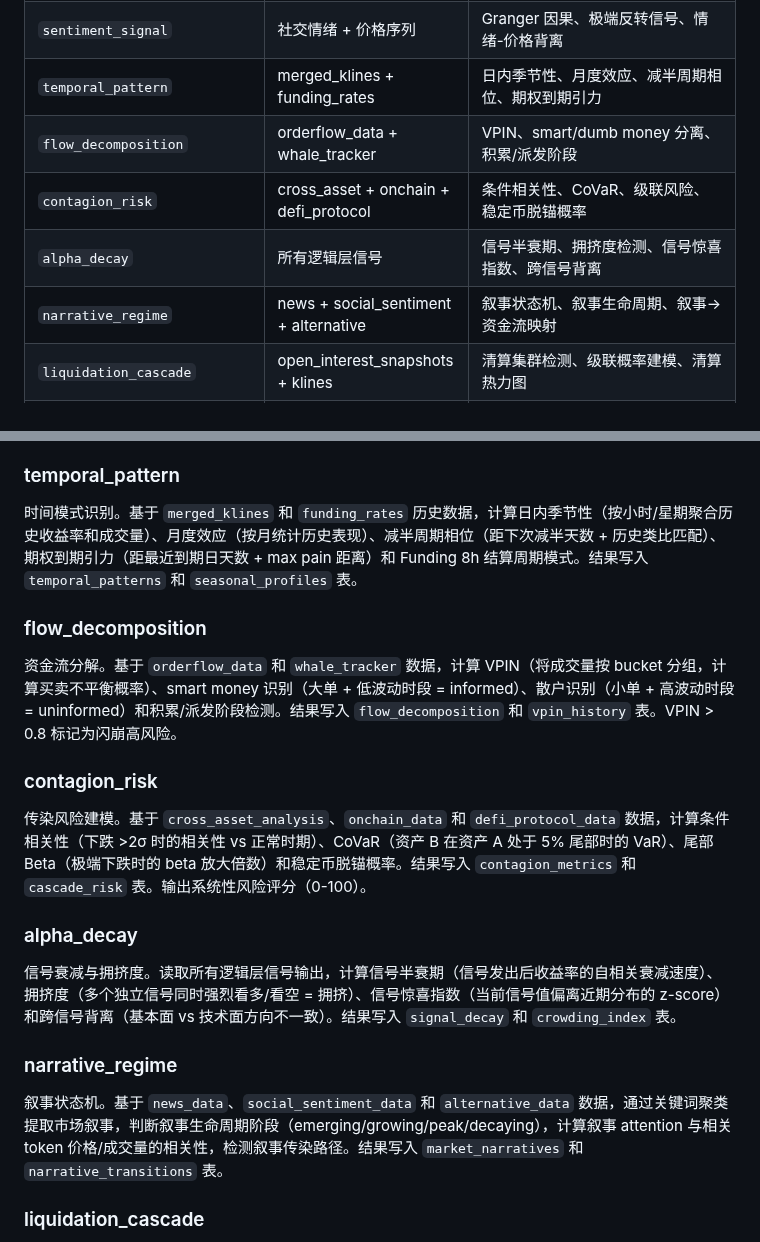
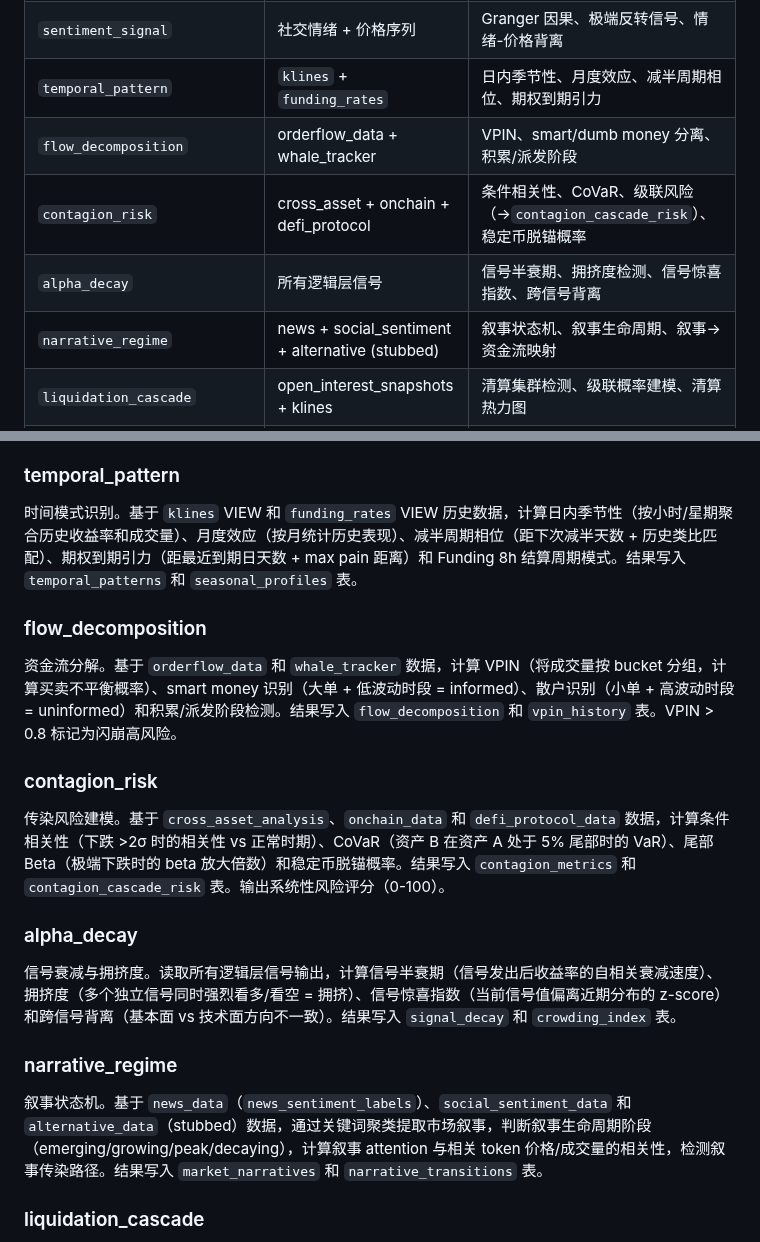
Before and after one commit to CnOxx1/EvoQuantV3, a Markdown page: logic_layer/README.md, 2 parts joined by grey strips. Drawn GitHub-style.

Commit message:
docs: update READMEs for v3.2 module fixes (VIEW conflict, table rename, network resilience)
- logic_layer/README.md: temporal_pattern input corrected to klines + funding_rates VIEWs,
  narrative_regime input corrected to news_sentiment_labels with stubbed alternative tables,
  contagion_risk output table renamed to contagion_cascade_risk
- README.md: added v3.2 changelog bullet for 6 logic layer module fixes and search_trend_data
  crash fix (VIEW indexing, table name conflicts, wrong schemas, lazy-load TrendReq)

Co-Authored-By: Claude Opus 4.6 <noreply@anthropic.com>

```diff
--- a/logic_layer/README.md
+++ b/logic_layer/README.md
@@ -55,11 +55,11 @@
 | `volatility_forecast` | 历史收益率 + IV + 已实现波动率 | EWMA 预测、波动率锥、RV-IV 价差 |
 | `funding_rate_model` | 资金费率历史 + 基差 + 持仓量 | 费率预测、基差均值回归信号 |
 | `sentiment_signal` | 社交情绪 + 价格序列 | Granger 因果、极端反转信号、情绪-价格背离 |
-| `temporal_pattern` | merged_klines + funding_rates | 日内季节性、月度效应、减半周期相位、期权到期引力 |
+| `temporal_pattern` | `klines` + `funding_rates` | 日内季节性、月度效应、减半周期相位、期权到期引力 |
 | `flow_decomposition` | orderflow_data + whale_tracker | VPIN、smart/dumb money 分离、积累/派发阶段 |
-| `contagion_risk` | cross_asset + onchain + defi_protocol | 条件相关性、CoVaR、级联风险、稳定币脱锚概率 |
+| `contagion_risk` | cross_asset + onchain + defi_protocol | 条件相关性、CoVaR、级联风险（→`contagion_cascade_risk`）、稳定币脱锚概率 |
 | `alpha_decay` | 所有逻辑层信号 | 信号半衰期、拥挤度检测、信号惊喜指数、跨信号背离 |
-| `narrative_regime` | news + social_sentiment + alternative | 叙事状态机、叙事生命周期、叙事→资金流映射 |
+| `narrative_regime` | news + social_sentiment + alternative (stubbed) | 叙事状态机、叙事生命周期、叙事→资金流映射 |
 | `liquidation_cascade` | open_interest_snapshots + klines | 清算集群检测、级联概率建模、清算热力图 |
 | `cross_venue_arbitrage` | klines（多 exchange）+ tickers | 跨交易所价差检测、套利持续性、市场效率评分 |
 | `onchain_lead_lag` | onchain_data + exchange_data 价格 | 链上信号领先/滞后、Granger 因果、预测力排名 |
@@ -250,7 +250,7 @@ logic_layer/
 
 ### temporal_pattern
 
-时间模式识别。基于 `merged_klines` 和 `funding_rates` 历史数据，计算日内季节性（按小时/星期聚合历史收益率和成交量）、月度效应（按月统计历史表现）、减半周期相位（距下次减半天数 + 历史类比匹配）、期权到期引力（距最近到期日天数 + max pain 距离）和 Funding 8h 结算周期模式。结果写入 `temporal_patterns` 和 `seasonal_profiles` 表。
+时间模式识别。基于 `klines` VIEW 和 `funding_rates` VIEW 历史数据，计算日内季节性（按小时/星期聚合历史收益率和成交量）、月度效应（按月统计历史表现）、减半周期相位（距下次减半天数 + 历史类比匹配）、期权到期引力（距最近到期日天数 + max pain 距离）和 Funding 8h 结算周期模式。结果写入 `temporal_patterns` 和 `seasonal_profiles` 表。
 
 ### flow_decomposition
 
@@ -258,7 +258,7 @@ logic_layer/
 
 ### contagion_risk
 
-传染风险建模。基于 `cross_asset_analysis`、`onchain_data` 和 `defi_protocol_data` 数据，计算条件相关性（下跌 >2σ 时的相关性 vs 正常时期）、CoVaR（资产 B 在资产 A 处于 5% 尾部时的 VaR）、尾部 Beta（极端下跌时的 beta 放大倍数）和稳定币脱锚概率。结果写入 `contagion_metrics` 和 `cascade_risk` 表。输出系统性风险评分（0-100）。
+传染风险建模。基于 `cross_asset_analysis`、`onchain_data` 和 `defi_protocol_data` 数据，计算条件相关性（下跌 >2σ 时的相关性 vs 正常时期）、CoVaR（资产 B 在资产 A 处于 5% 尾部时的 VaR）、尾部 Beta（极端下跌时的 beta 放大倍数）和稳定币脱锚概率。结果写入 `contagion_metrics` 和 `contagion_cascade_risk` 表。输出系统性风险评分（0-100）。
 
 ### alpha_decay
 
@@ -266,7 +266,7 @@ logic_layer/
 
 ### narrative_regime
 
-叙事状态机。基于 `news_data`、`social_sentiment_data` 和 `alternative_data` 数据，通过关键词聚类提取市场叙事，判断叙事生命周期阶段（emerging/growing/peak/decaying），计算叙事 attention 与相关 token 价格/成交量的相关性，检测叙事传染路径。结果写入 `market_narratives` 和 `narrative_transitions` 表。
+叙事状态机。基于 `news_data`（`news_sentiment_labels`）、`social_sentiment_data` 和 `alternative_data`（stubbed）数据，通过关键词聚类提取市场叙事，判断叙事生命周期阶段（emerging/growing/peak/decaying），计算叙事 attention 与相关 token 价格/成交量的相关性，检测叙事传染路径。结果写入 `market_narratives` 和 `narrative_transitions` 表。
 
 ### liquidation_cascade
 
```
Also changed, not shown: README.md (+1 -0 lines).
